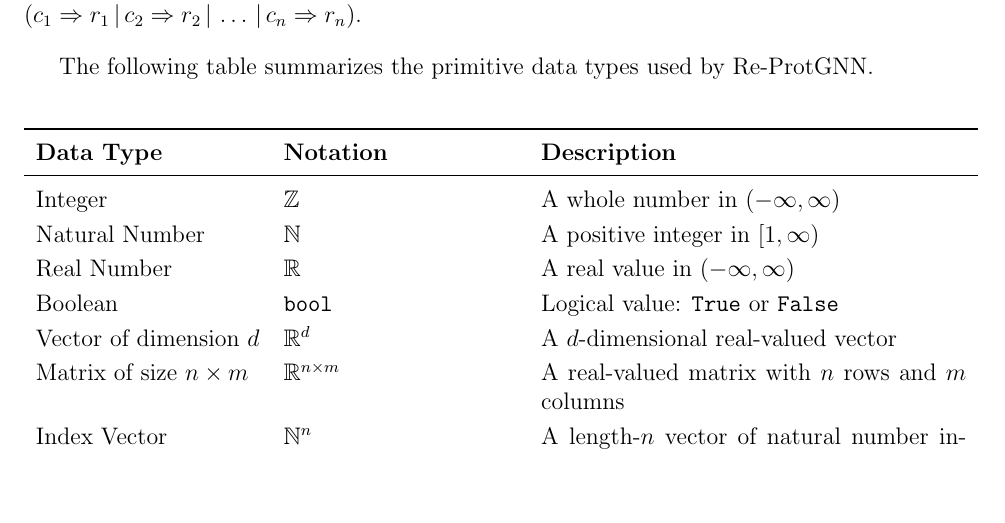
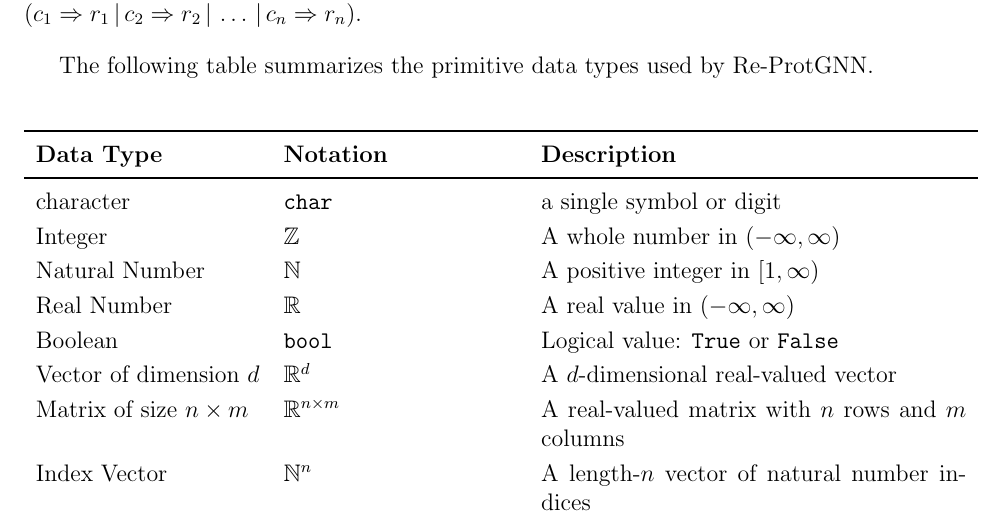
Before and after one commit to Yuanqi-X/Re-ProtGNN, a LaTeX document (docs/Design/SoftDetailedDes/MIS.tex): part of page 8 of 32, cut so that both start at the same text, the shorter picture padded with empty space. Compiled offline with pdfLaTeX.

Commit message:
Update MIS Section 4 Notations: Add character as a type

```diff
--- a/docs/Design/SoftDetailedDes/MIS.tex
+++ b/docs/Design/SoftDetailedDes/MIS.tex
@@ -101,6 +101,7 @@ The following table summarizes the primitive data types used by Re-ProtGNN.
 \toprule
 \textbf{Data Type} & \textbf{Notation} & \textbf{Description}\\
 \midrule
+character & \texttt{char} & a single symbol or digit \\
 Integer & $\mathbb{Z}$ & A whole number in $(-\infty, \infty)$ \\
 Natural Number & $\mathbb{N}$ & A positive integer in $[1, \infty)$ \\
 Real Number & $\mathbb{R}$ & A real value in $(-\infty, \infty)$ \\
```
